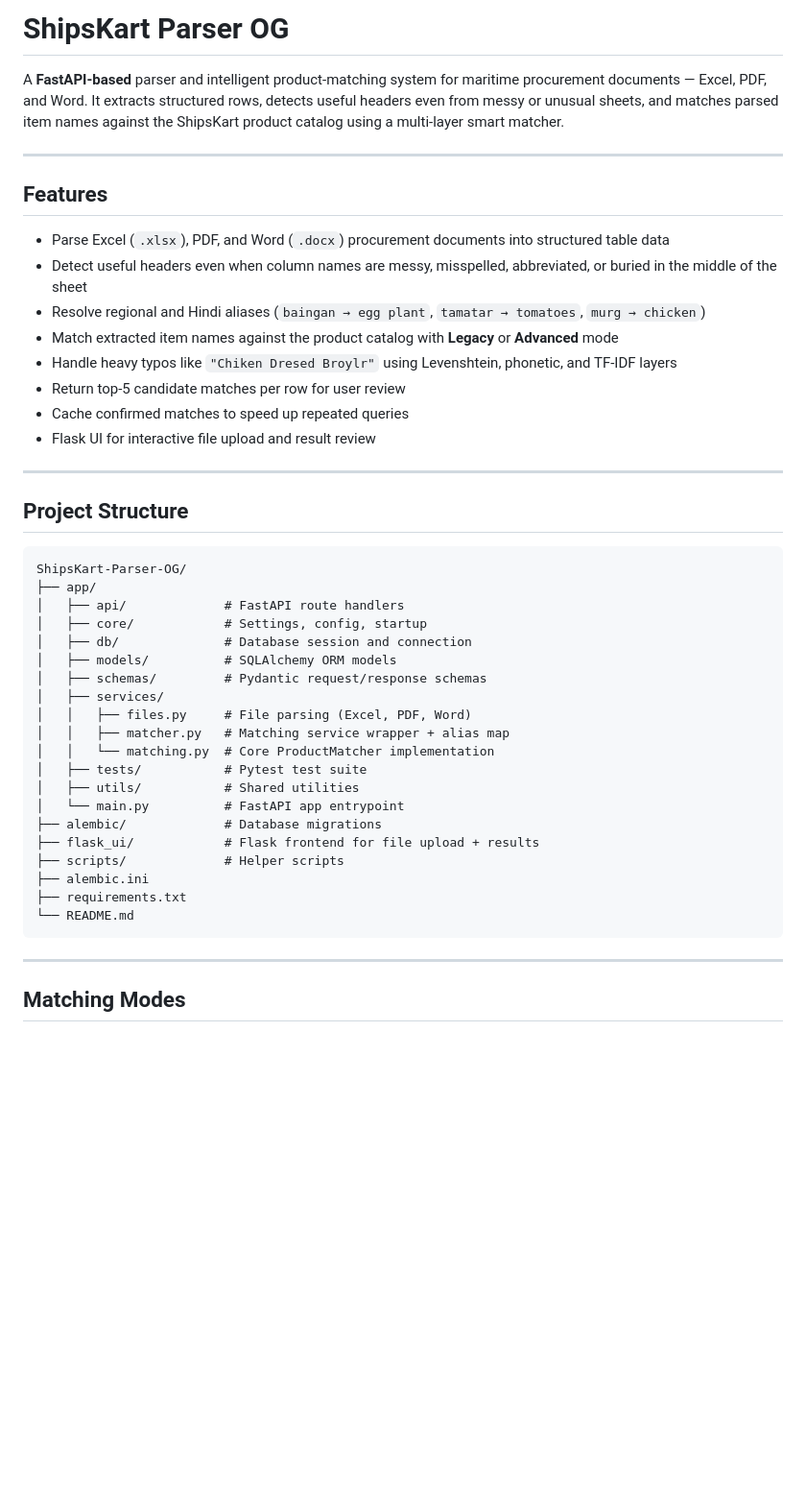
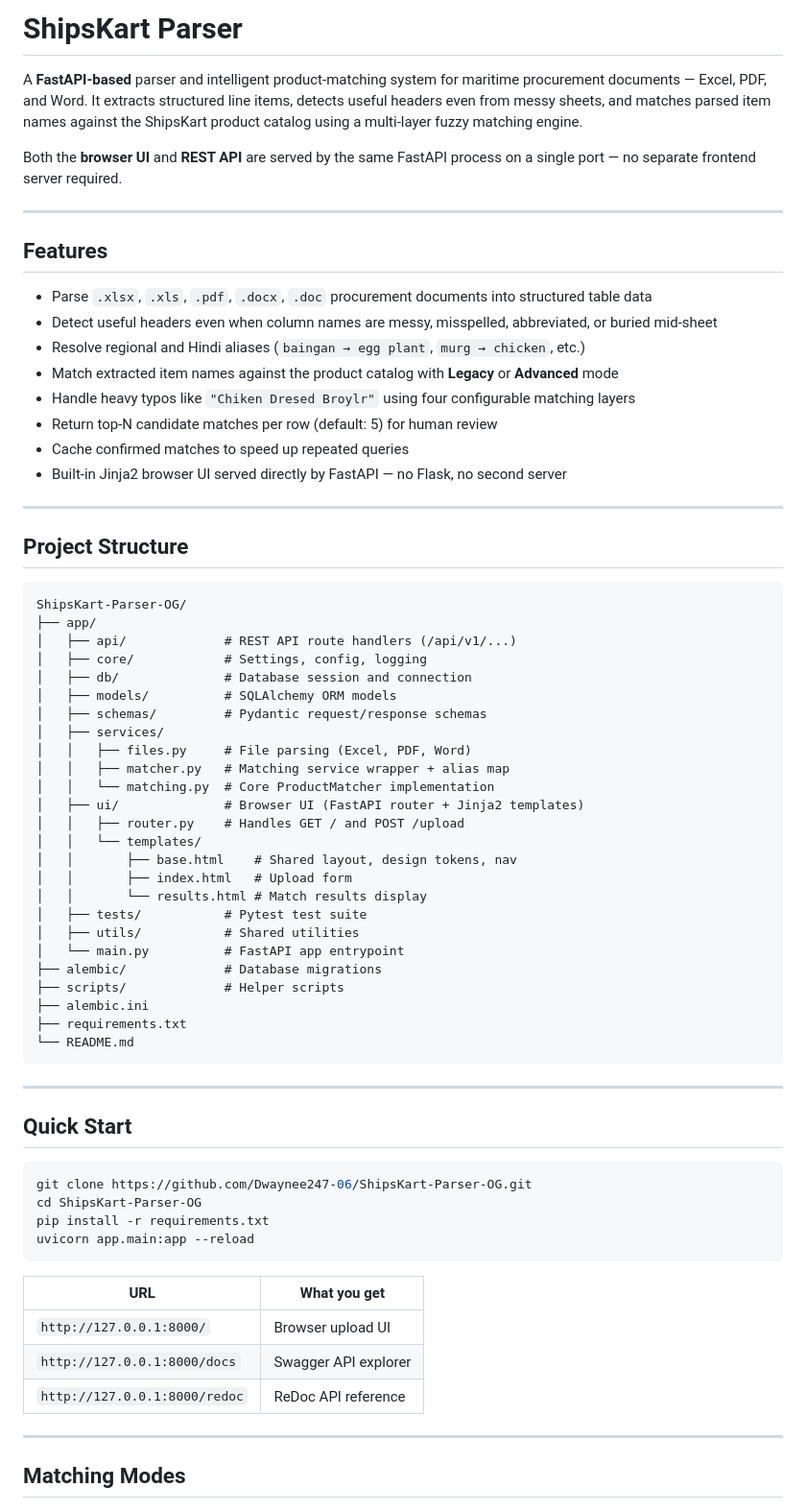
Before and after one commit to Dwaynee247-06/ShipsKart-Parser-OG, a Markdown page: README.md, the part around one of its changes. Shown at 96% size. GitHub-like rendering; blank space fills up the shorter version.

````diff
--- a/README.md
+++ b/README.md
@@ -1,19 +1,21 @@
-# ShipsKart Parser OG
+# ShipsKart Parser
 
-A **FastAPI-based** parser and intelligent product-matching system for maritime procurement documents — Excel, PDF, and Word. It extracts structured rows, detects useful headers even from messy or unusual sheets, and matches parsed item names against the ShipsKart product catalog using a multi-layer smart matcher.
+A **FastAPI-based** parser and intelligent product-matching system for maritime procurement documents — Excel, PDF, and Word. It extracts structured line items, detects useful headers even from messy sheets, and matches parsed item names against the ShipsKart product catalog using a multi-layer fuzzy matching engine.
+
+Both the **browser UI** and **REST API** are served by the same FastAPI process on a single port — no separate frontend server required.
 
 ---
 
 ## Features
 
-- Parse Excel (`.xlsx`), PDF, and Word (`.docx`) procurement documents into structured table data
-- Detect useful headers even when column names are messy, misspelled, abbreviated, or buried in the middle of the sheet
-- Resolve regional and Hindi aliases (`baingan → egg plant`, `tamatar → tomatoes`, `murg → chicken`)
+- Parse `.xlsx`, `.xls`, `.pdf`, `.docx`, `.doc` procurement documents into structured table data
+- Detect useful headers even when column names are messy, misspelled, abbreviated, or buried mid-sheet
+- Resolve regional and Hindi aliases (`baingan → egg plant`, `murg → chicken`, etc.)
 - Match extracted item names against the product catalog with **Legacy** or **Advanced** mode
-- Handle heavy typos like `"Chiken Dresed Broylr"` using Levenshtein, phonetic, and TF-IDF layers
-- Return top-5 candidate matches per row for user review
+- Handle heavy typos like `"Chiken Dresed Broylr"` using four configurable matching layers
+- Return top-N candidate matches per row (default: 5) for human review
 - Cache confirmed matches to speed up repeated queries
-- Flask UI for interactive file upload and result review
+- Built-in Jinja2 browser UI served directly by FastAPI — no Flask, no second server
 
 ---
 
@@ -22,8 +24,8 @@ A **FastAPI-based** parser and intelligent product-matching system for maritime
 ```
 ShipsKart-Parser-OG/
 ├── app/
-│   ├── api/             # FastAPI route handlers
-│   ├── core/            # Settings, config, startup
+│   ├── api/             # REST API route handlers (/api/v1/...)
+│   ├── core/            # Settings, config, logging
 │   ├── db/              # Database session and connection
 │   ├── models/          # SQLAlchemy ORM models
 │   ├── schemas/         # Pydantic request/response schemas
@@ -31,16 +33,38 @@ ShipsKart-Parser-OG/
 │   │   ├── files.py     # File parsing (Excel, PDF, Word)
 │   │   ├── matcher.py   # Matching service wrapper + alias map
 │   │   └── matching.py  # Core ProductMatcher implementation
+│   ├── ui/              # Browser UI (FastAPI router + Jinja2 templates)
+│   │   ├── router.py    # Handles GET / and POST /upload
+│   │   └── templates/
+│   │       ├── base.html    # Shared layout, design tokens, nav
+│   │       ├── index.html   # Upload form
+│   │       └── results.html # Match results display
 │   ├── tests/           # Pytest test suite
 │   ├── utils/           # Shared utilities
 │   └── main.py          # FastAPI app entrypoint
 ├── alembic/             # Database migrations
-├── flask_ui/            # Flask frontend for file upload + results
 ├── scripts/             # Helper scripts
 ├── alembic.ini
 ├── requirements.txt
 └── README.md
 ```
+
+---
+
+## Quick Start
+
+```bash
+git clone https://github.com/Dwaynee247-06/ShipsKart-Parser-OG.git
+cd ShipsKart-Parser-OG
+pip install -r requirements.txt
+uvicorn app.main:app --reload
+```
+
+| URL | What you get |
+|-----|--------------|
+| `http://127.0.0.1:8000/` | Browser upload UI |
+| `http://127.0.0.1:8000/docs` | Swagger API explorer |
+| `http://127.0.0.1:8000/redoc` | ReDoc API reference |
 
 ---
 
````
Also changed, not shown: other parts of README.md (+92 -138 lines).
